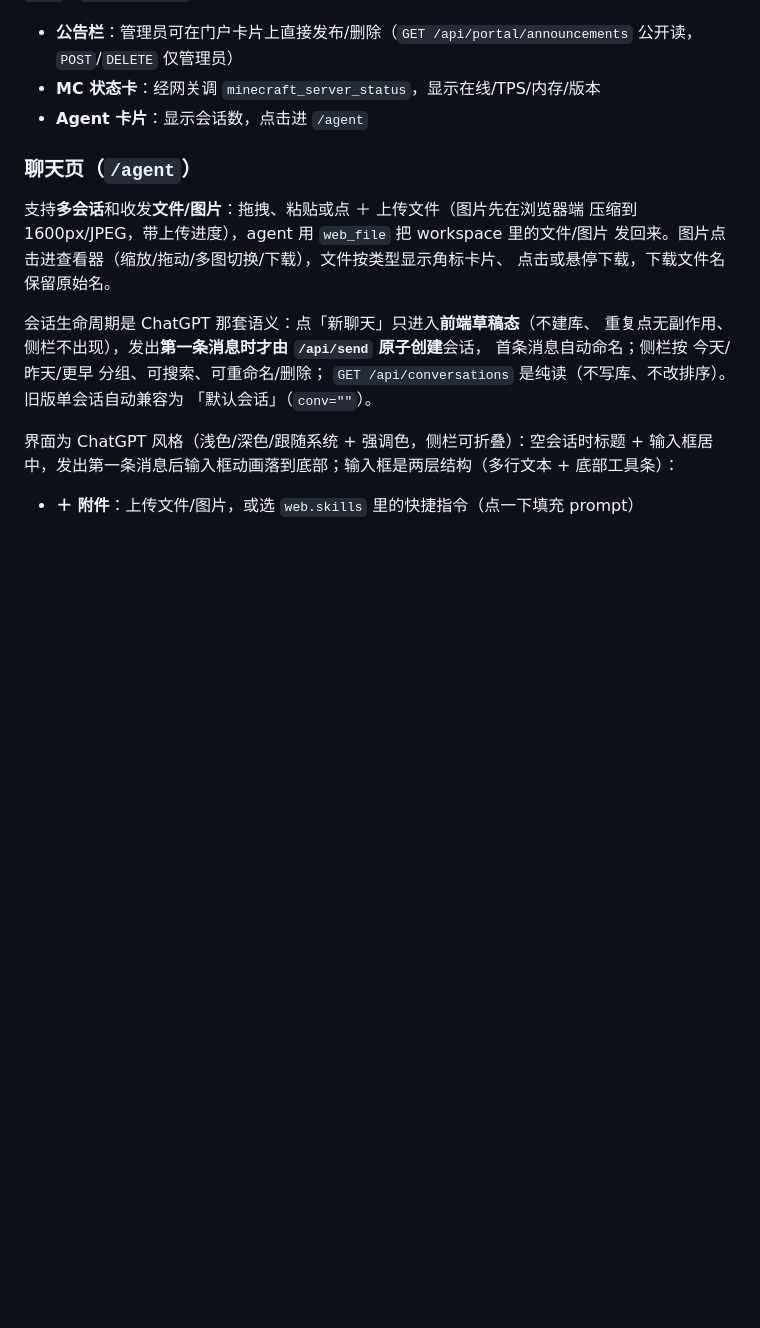
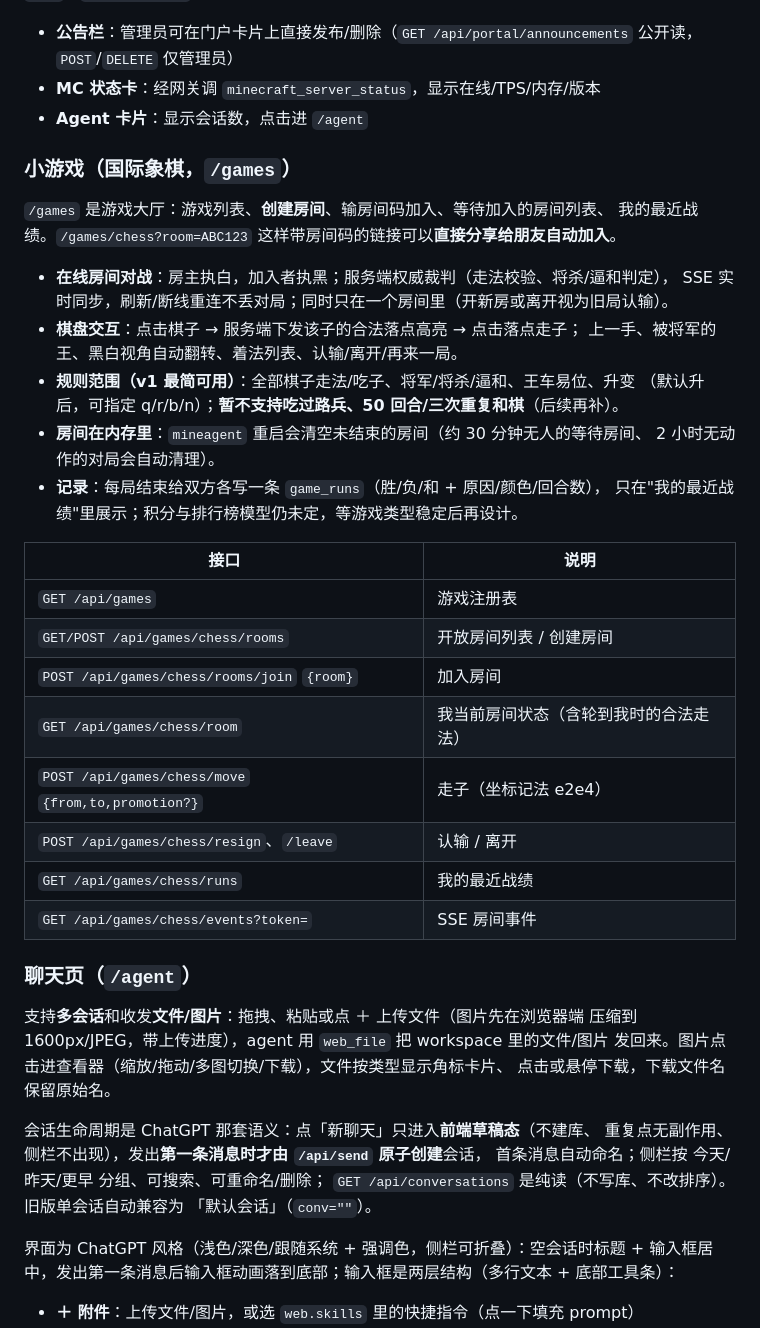
Before and after one commit to jurky123/mineAgent, a Markdown page: README.md, the part around the change. Rendered like a GitHub page; blank space fills up the shorter version.

Commit message:
docs: README 补小游戏章节（国际象棋房间/规则范围/接口），设计文档标记 P2 上线与实施偏差

```diff
--- a/README.md
+++ b/README.md
@@ -175,6 +175,33 @@ Minecraft 服务器的 AI 聊天助手：玩家在游戏聊天里就能提问，
 - **MC 状态卡**：经网关调 `minecraft_server_status`，显示在线/TPS/内存/版本
 - **Agent 卡片**：显示会话数，点击进 `/agent`
 
+### 小游戏（国际象棋，`/games`）
+
+`/games` 是游戏大厅：游戏列表、**创建房间**、输房间码加入、等待加入的房间列表、
+我的最近战绩。`/games/chess?room=ABC123` 这样带房间码的链接可以**直接分享给朋友自动加入**。
+
+- **在线房间对战**：房主执白，加入者执黑；服务端权威裁判（走法校验、将杀/逼和判定），
+  SSE 实时同步，刷新/断线重连不丢对局；同时只在一个房间里（开新房或离开视为旧局认输）。
+- **棋盘交互**：点击棋子 → 服务端下发该子的合法落点高亮 → 点击落点走子；
+  上一手、被将军的王、黑白视角自动翻转、着法列表、认输/离开/再来一局。
+- **规则范围（v1 最简可用）**：全部棋子走法/吃子、将军/将杀/逼和、王车易位、升变
+  （默认升后，可指定 q/r/b/n）；**暂不支持吃过路兵、50 回合/三次重复和棋**（后续再补）。
+- **房间在内存里**：`mineagent` 重启会清空未结束的房间（约 30 分钟无人的等待房间、
+  2 小时无动作的对局会自动清理）。
+- **记录**：每局结束给双方各写一条 `game_runs`（胜/负/和 + 原因/颜色/回合数），
+  只在"我的最近战绩"里展示；积分与排行榜模型仍未定，等游戏类型稳定后再设计。
+
+| 接口 | 说明 |
+|---|---|
+| `GET /api/games` | 游戏注册表 |
+| `GET/POST /api/games/chess/rooms` | 开放房间列表 / 创建房间 |
+| `POST /api/games/chess/rooms/join` `{room}` | 加入房间 |
+| `GET /api/games/chess/room` | 我当前房间状态（含轮到我时的合法走法） |
+| `POST /api/games/chess/move` `{from,to,promotion?}` | 走子（坐标记法 e2e4） |
+| `POST /api/games/chess/resign`、`/leave` | 认输 / 离开 |
+| `GET /api/games/chess/runs` | 我的最近战绩 |
+| `GET /api/games/chess/events?token=` | SSE 房间事件 |
+
 ### 聊天页（`/agent`）
 
 支持**多会话**和收发**文件/图片**：拖拽、粘贴或点 ＋ 上传文件（图片先在浏览器端
```
Also changed, not shown: MINE_PORTAL_DESIGN.md (+11 -3 lines).
